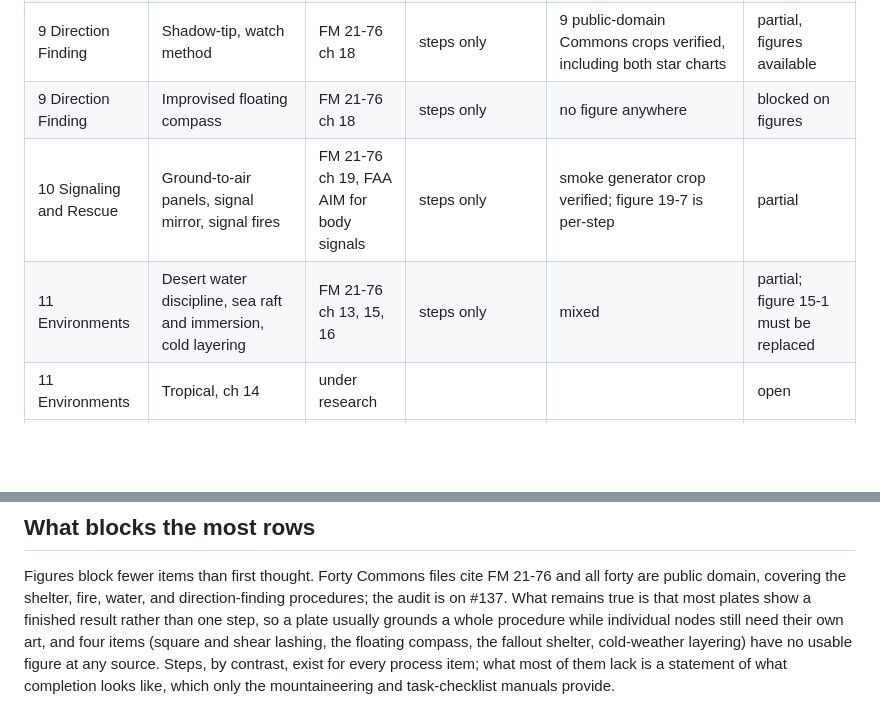
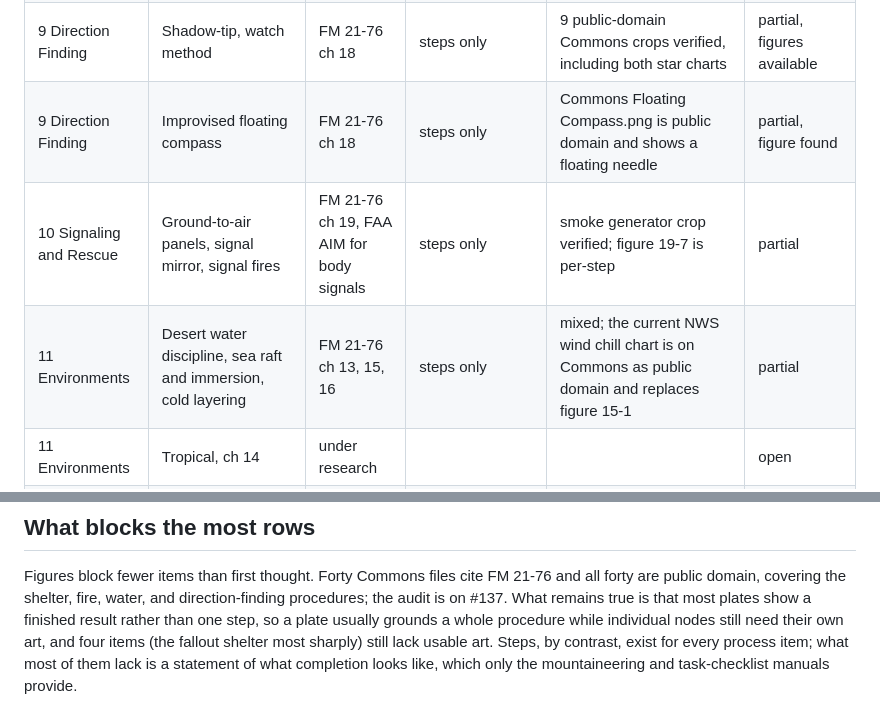
Before and after one commit to reversely/flux, a Markdown page: docs/research/coverage.md, 2 parts joined by grey strips. Rendered like a GitHub page; blank space fills up the shorter version.

Commit message:
docs: close two more figure gaps with verified public-domain sources
The current National Weather Service wind chill chart replaces the
manual's pre-2001 table, and a public-domain floating-needle figure covers
the improvised compass.

```diff
--- a/docs/research/coverage.md
+++ b/docs/research/coverage.md
@@ -38,9 +38,9 @@ carries current guidance and names the divergence (PRD 6.5.7).
 | 8 Tools and Cordage | Bowline, prusik | TC 3-97.61 ch 8 | explicit checkpoint blocks | 247 born-digital figures | ready, #142 |
 | 8 Tools and Cordage | Square and shear lashing | FM 5-125 | steps only | end-state photos exist under CC BY-SA and CC BY, not public domain; per-step diagrams may sit in two public-domain marlinespike books on Commons | partial, verify the books |
 | 9 Direction Finding | Shadow-tip, watch method | FM 21-76 ch 18 | steps only | 9 public-domain Commons crops verified, including both star charts | partial, figures available |
-| 9 Direction Finding | Improvised floating compass | FM 21-76 ch 18 | steps only | no figure anywhere | blocked on figures |
+| 9 Direction Finding | Improvised floating compass | FM 21-76 ch 18 | steps only | Commons Floating Compass.png is public domain and shows a floating needle | partial, figure found |
 | 10 Signaling and Rescue | Ground-to-air panels, signal mirror, signal fires | FM 21-76 ch 19, FAA AIM for body signals | steps only | smoke generator crop verified; figure 19-7 is per-step | partial |
-| 11 Environments | Desert water discipline, sea raft and immersion, cold layering | FM 21-76 ch 13, 15, 16 | steps only | mixed | partial; figure 15-1 must be replaced |
+| 11 Environments | Desert water discipline, sea raft and immersion, cold layering | FM 21-76 ch 13, 15, 16 | steps only | mixed; the current NWS wind chill chart is on Commons as public domain and replaces figure 15-1 | partial |
 | 11 Environments | Tropical, ch 14 | under research | | | open |
 | 12 Man-Made Hazards | Personal decontamination | STP 031-COM-1006 | sequenced measures with a time budget | Commons decontamination category, 154 public-domain files | ready, #142 |
 | 12 Man-Made Hazards | Expedient fallout shelter, safe water after a release | FM 21-76 ch 23 | steps only | one figure, no procedural art | blocked on figures |
@@ -60,7 +60,6 @@ Figures block fewer items than first thought. Forty Commons files cite FM 21-76
 public domain, covering the shelter, fire, water, and direction-finding procedures; the audit is on
 #137. What remains true is that most plates show a finished result rather than one step, so a plate
 usually grounds a whole procedure while individual nodes still need their own art, and four items
-(square and shear lashing, the floating compass, the fallout shelter, cold-weather layering) have no
-usable figure at any source. Steps, by contrast, exist for every process item; what most of them lack is a
+(the fallout shelter most sharply) still lack usable art. Steps, by contrast, exist for every process item; what most of them lack is a
 statement of what completion looks like, which only the mountaineering and task-checklist manuals
 provide.
```
